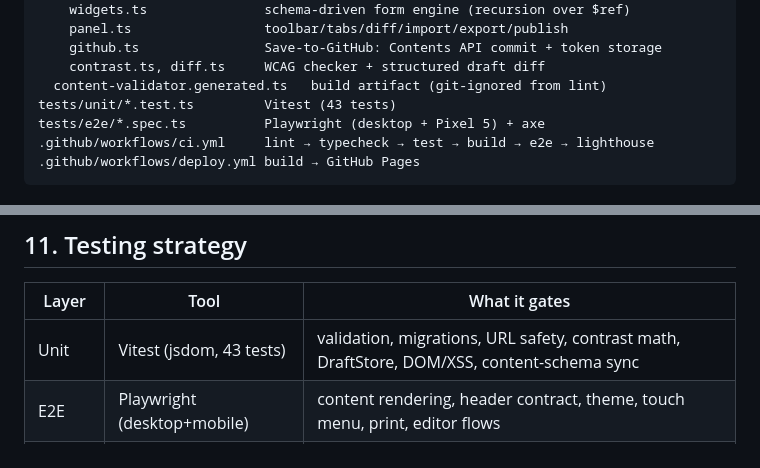
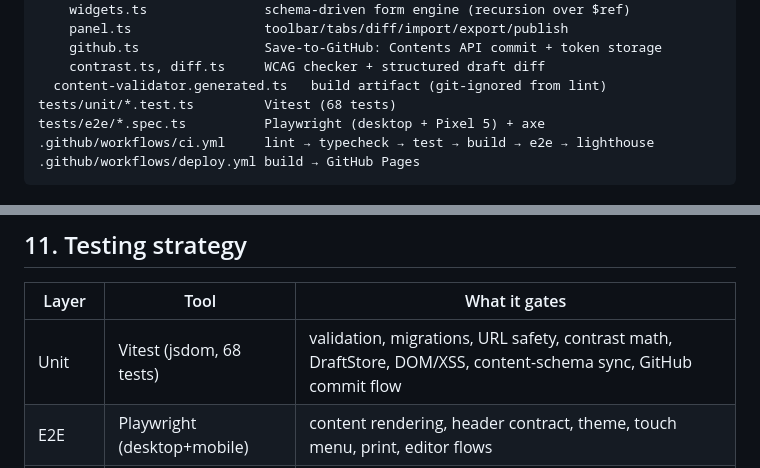
Before and after one commit to bimbangbingbangbung-dotcom/CV-Web, a Markdown page: SYSTEM-ARCHITECTURE.md, 2 parts joined by grey strips. Drawn GitHub-style.

```diff
--- a/SYSTEM-ARCHITECTURE.md
+++ b/SYSTEM-ARCHITECTURE.md
@@ -87,7 +87,7 @@ src/
     github.ts                Save-to-GitHub: Contents API commit + token storage
     contrast.ts, diff.ts     WCAG checker + structured draft diff
   content-validator.generated.ts   build artifact (git-ignored from lint)
-tests/unit/*.test.ts         Vitest (43 tests)
+tests/unit/*.test.ts         Vitest (68 tests)
 tests/e2e/*.spec.ts          Playwright (desktop + Pixel 5) + axe
 .github/workflows/ci.yml     lint → typecheck → test → build → e2e → lighthouse
 .github/workflows/deploy.yml build → GitHub Pages
@@ -189,7 +189,7 @@ tests/e2e/*.spec.ts          Playwright (desktop + Pixel 5) + axe
 
 | Layer  | Tool                        | What it gates                                                                               |
 | ------ | --------------------------- | ------------------------------------------------------------------------------------------- |
-| Unit   | Vitest (jsdom, 43 tests)    | validation, migrations, URL safety, contrast math, DraftStore, DOM/XSS, content-schema sync |
+| Unit   | Vitest (jsdom, 68 tests)    | validation, migrations, URL safety, contrast math, DraftStore, DOM/XSS, content-schema sync, GitHub commit flow |
 | E2E    | Playwright (desktop+mobile) | content rendering, header contract, theme, touch menu, print, editor flows                  |
 | A11y   | axe-core in Playwright      | serious/critical violations on public page (both themes), overlay, editor                   |
 | Budget | check-budget.mjs            | public JS gzip budget                                                                       |
```
Also changed, not shown: PLAN.md (+27 -3 lines).
